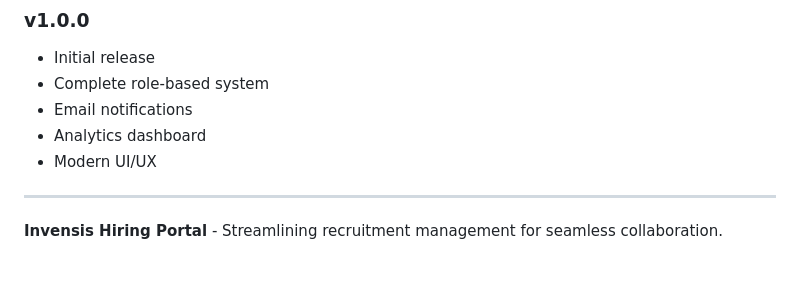
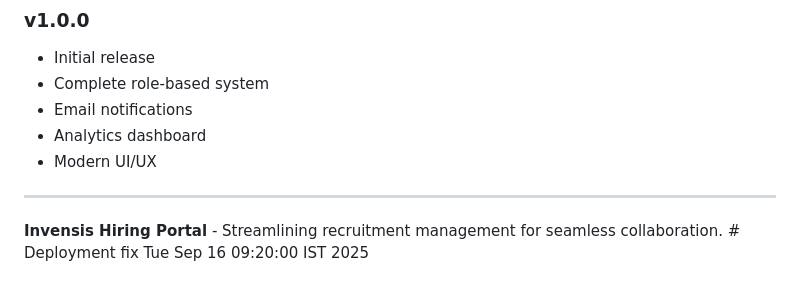
Before and after one commit to Mo-nish/Invensis_Requiter, a Markdown page: Documents/Invensis/README.md, the part around the change. Drawn GitHub-style.

Commit message:
🔄 TRIGGER NEW DEPLOYMENT: Fix 502 Bad Gateway
❌ ISSUE:
• 502 Bad Gateway error on Render
• Application not starting properly
• Need to trigger fresh deployment

✅ SOLUTION:
• Added deployment trigger comment
• This will force a new deployment
• Should resolve the 502 error

🚀 EXPECTED RESULT:
• Fresh deployment on Render
• Application should start successfully
• All chat features should work properly

```diff
--- a/Documents/Invensis/README.md
+++ b/Documents/Invensis/README.md
@@ -281,4 +281,4 @@ For support and questions:
 
 ---
 
-**Invensis Hiring Portal** - Streamlining recruitment management for seamless collaboration.
+**Invensis Hiring Portal** - Streamlining recruitment management for seamless collaboration. # Deployment fix Tue Sep 16 09:20:00 IST 2025
```
